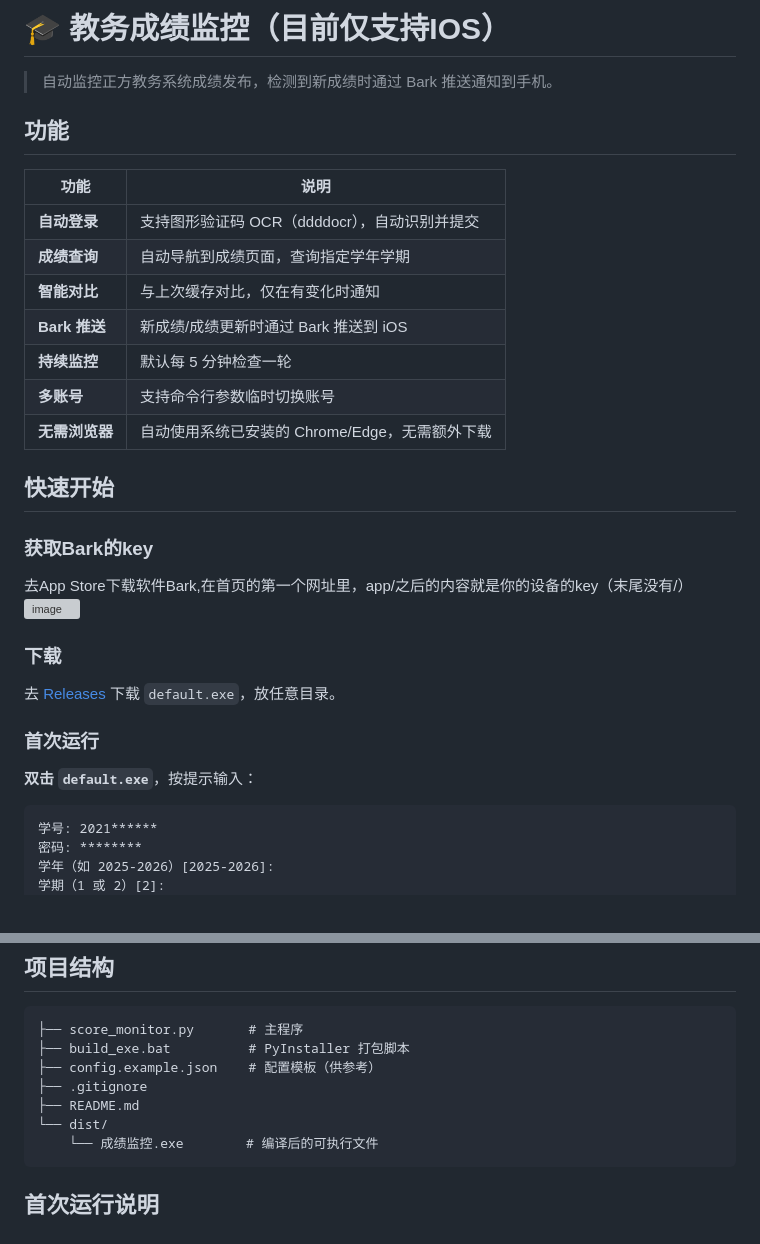
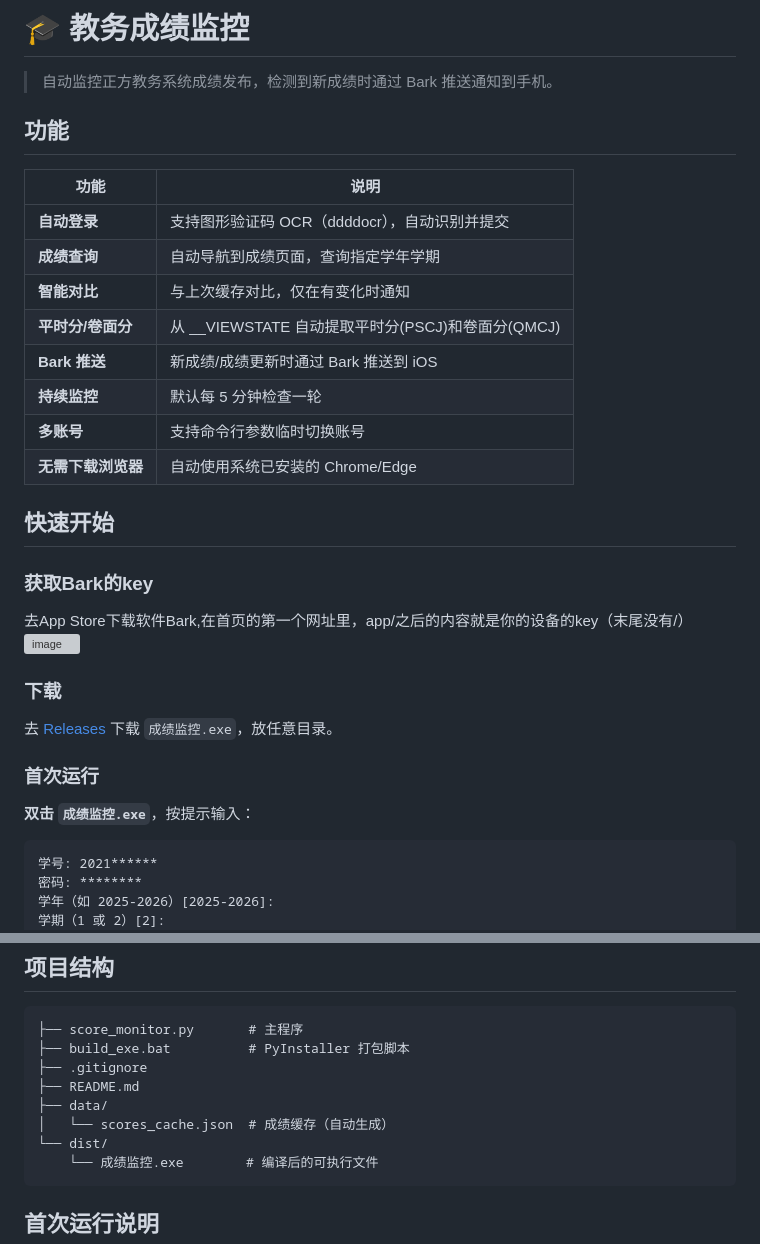
Before and after one commit to Dvesiz/score-monitor, a Markdown page: README.md, 2 parts joined by grey strips. Rendered like a GitHub page; grey boxes are pictures that could not be loaded.

````diff
--- a/README.md
+++ b/README.md
@@ -1,4 +1,4 @@
-# 🎓 教务成绩监控（目前仅支持IOS）
+# 🎓 教务成绩监控
 
 > 自动监控正方教务系统成绩发布，检测到新成绩时通过 Bark 推送通知到手机。
 
@@ -9,10 +9,11 @@
 | **自动登录** | 支持图形验证码 OCR（ddddocr），自动识别并提交 |
 | **成绩查询** | 自动导航到成绩页面，查询指定学年学期 |
 | **智能对比** | 与上次缓存对比，仅在有变化时通知 |
+| **平时分/卷面分** | 从 __VIEWSTATE 自动提取平时分(PSCJ)和卷面分(QMCJ) |
 | **Bark 推送** | 新成绩/成绩更新时通过 Bark 推送到 iOS |
 | **持续监控** | 默认每 5 分钟检查一轮 |
 | **多账号** | 支持命令行参数临时切换账号 |
-| **无需浏览器** | 自动使用系统已安装的 Chrome/Edge，无需额外下载 |
+| **无需下载浏览器** | 自动使用系统已安装的 Chrome/Edge |
 
 ## 快速开始
 
@@ -23,11 +24,11 @@
 
 ### 下载
 
-去 [Releases](https://github.com/your-repo/releases) 下载 `default.exe`，放任意目录。
+去 [Releases](https://github.com/Dvesiz/score-monitor/releases) 下载 `成绩监控.exe`，放任意目录。
 
 ### 首次运行
 
-**双击 `default.exe`**，按提示输入：
+**双击 `成绩监控.exe`**，按提示输入：
 
 ```
 学号: 2021******
@@ -88,9 +93,10 @@ python score_monitor.py
 ```
 ├── score_monitor.py       # 主程序
 ├── build_exe.bat          # PyInstaller 打包脚本
-├── config.example.json    # 配置模板（供参考）
 ├── .gitignore
 ├── README.md
+├── data/
+│   └── scores_cache.json  # 成绩缓存（自动生成）
 └── dist/
     └── 成绩监控.exe        # 编译后的可执行文件
 ```
````
Also changed, not shown: other parts of README.md (+25 -16 lines).
